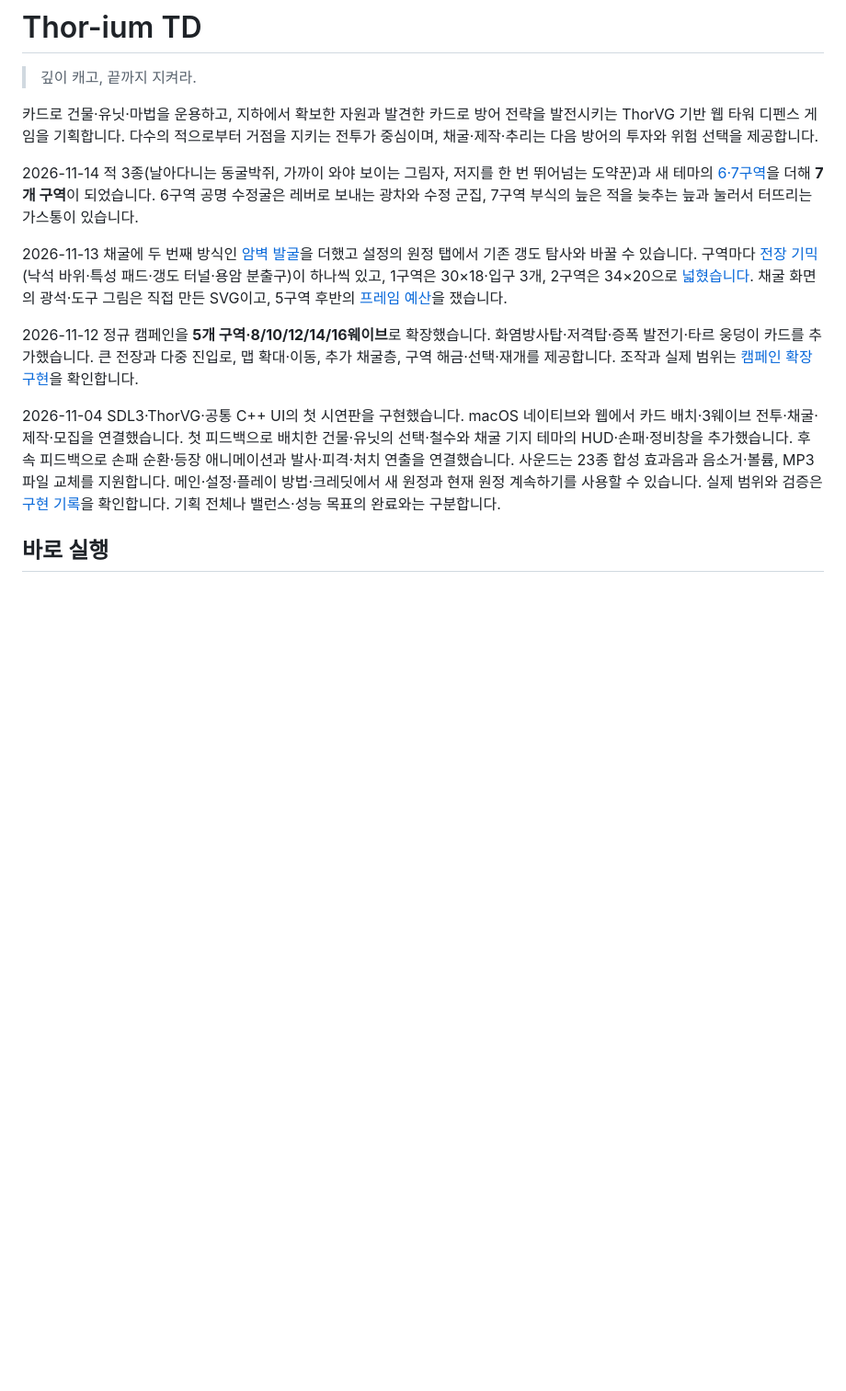
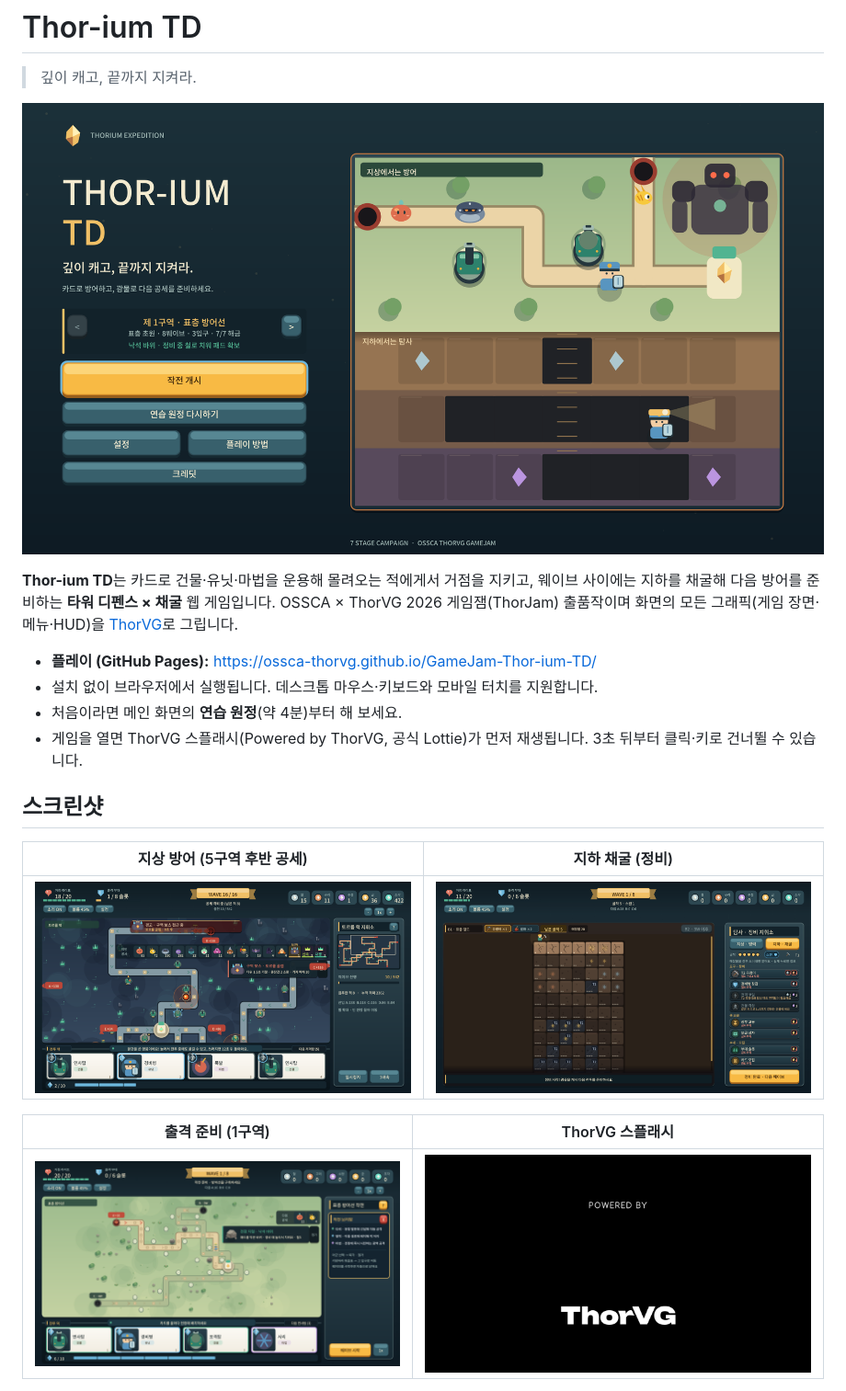
Before and after one commit to OSSCA-thorvg/GameJam-Thor-ium-TD, a Markdown page: README.md, the part around one of its changes. Shown at 92% size. GitHub-like rendering; pictures changed too: docs/images/screenshot-battle.png (added), docs/images/screenshot-mining.png (added), docs/images/screenshot-prep.png (added); blank space fills up the shorter version.

```diff
--- a/README.md
+++ b/README.md
@@ -2,15 +2,22 @@
 
 > 깊이 캐고, 끝까지 지켜라.
 
-카드로 건물·유닛·마법을 운용하고, 지하에서 확보한 자원과 발견한 카드로 방어 전략을 발전시키는 ThorVG 기반 웹 타워 디펜스 게임을 기획합니다. 다수의 적으로부터 거점을 지키는 전투가 중심이며, 채굴·제작·추리는 다음 방어의 투자와 위험 선택을 제공합니다.
+![Thor-ium TD](docs/images/thumbnail.png)
 
-2026-11-14 적 3종(날아다니는 동굴박쥐, 가까이 와야 보이는 그림자, 저지를 한 번 뛰어넘는 도약꾼)과 새 테마의 [6·7구역](docs/new-roles-and-stages.md)을 더해 **7개 구역**이 되었습니다. 6구역 공명 수정굴은 레버로 보내는 광차와 수정 군집, 7구역 부식의 늪은 적을 늦추는 늪과 눌러서 터뜨리는 가스통이 있습니다.
+**Thor-ium TD**는 카드로 건물·유닛·마법을 운용해 몰려오는 적에게서 거점을 지키고, 웨이브 사이에는 지하를 채굴해 다음 방어를 준비하는 **타워 디펜스 × 채굴** 웹 게임입니다. OSSCA × ThorVG 2026 게임잼(ThorJam) 출품작이며 화면의 모든 그래픽(게임 장면·메뉴·HUD)을 [ThorVG](https://github.com/thorvg/thorvg)로 그립니다.
 
-2026-11-13 채굴에 두 번째 방식인 [암벽 발굴](docs/excavation.md)을 더했고 설정의 원정 탭에서 기존 갱도 탐사와 바꿀 수 있습니다. 구역마다 [전장 기믹](docs/stage-gimmicks.md)(낙석 바위·특성 패드·갱도 터널·용암 분출구)이 하나씩 있고, 1구역은 30×18·입구 3개, 2구역은 34×20으로 [넓혔습니다](docs/campaign-expansion.md). 채굴 화면의 광석·도구 그림은 직접 만든 SVG이고, 5구역 후반의 [프레임 예산](docs/frame-budget.md)을 쟀습니다.
+- **플레이 (GitHub Pages):** <https://ossca-thorvg.github.io/GameJam-Thor-ium-TD/>
+- 설치 없이 브라우저에서 실행됩니다. 데스크톱 마우스·키보드와 모바일 터치를 지원합니다.
+- 처음이라면 메인 화면의 **연습 원정**(약 4분)부터 해 보세요.
+- 게임을 열면 ThorVG 스플래시(Powered by ThorVG, 공식 Lottie)가 먼저 재생됩니다. 3초 뒤부터 클릭·키로 건너뛸 수 있습니다.
 
-2026-11-12 정규 캠페인을 **5개 구역·8/10/12/14/16웨이브**로 확장했습니다. 화염방사탑·저격탑·증폭 발전기·타르 웅덩이 카드를 추가했습니다. 큰 전장과 다중 진입로, 맵 확대·이동, 추가 채굴층, 구역 해금·선택·재개를 제공합니다. 조작과 실제 범위는 [캠페인 확장 구현](docs/campaign-expansion.md)을 확인합니다.
+## 스크린샷
 
-2026-11-04 SDL3·ThorVG·공통 C++ UI의 첫 시연판을 구현했습니다. macOS 네이티브와 웹에서 카드 배치·3웨이브 전투·채굴·제작·모집을 연결했습니다. 첫 피드백으로 배치한 건물·유닛의 선택·철수와 채굴 기지 테마의 HUD·손패·정비창을 추가했습니다. 후속 피드백으로 손패 순환·등장 애니메이션과 발사·피격·처치 연출을 연결했습니다. 사운드는 23종 합성 효과음과 음소거·볼륨, MP3 파일 교체를 지원합니다. 메인·설정·플레이 방법·크레딧에서 새 원정과 현재 원정 계속하기를 사용할 수 있습니다. 실제 범위와 검증은 [구현 기록](docs/implementation-v0.1.md)을 확인합니다. 기획 전체나 밸런스·성능 목표의 완료와는 구분합니다.
+| 지상 방어 (5구역 후반 공세) | 지하 채굴 (정비) |
+| --- | --- |
+| ![전투](docs/images/screenshot-battle.png) | ![채굴](docs/images/screenshot-mining.png) |
 
-## 바로 실행
+| 출격 준비 (1구역) | ThorVG 스플래시 |
+| --- | --- |
+| ![출격 준비](docs/images/screenshot-prep.png) | ![스플래시](docs/images/screenshot-splash.png) |
 
```
Also changed, not shown: other parts of README.md (+76 -60 lines), 9 other files.
